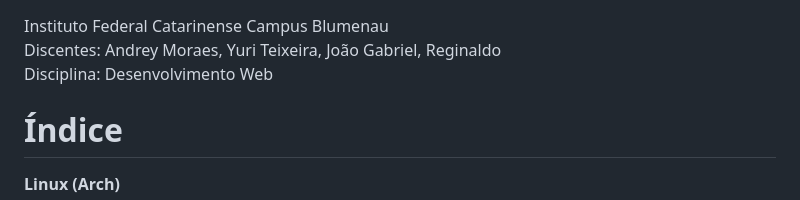
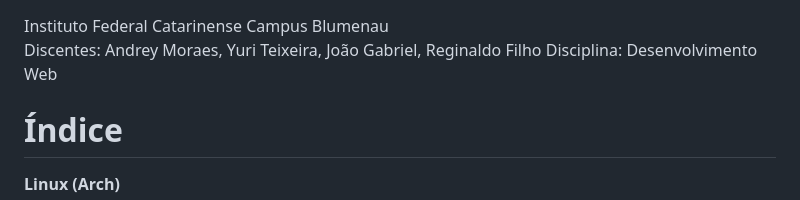
Before and after one commit to AndreyMoraesFriedel/to-do-list-spring, a Markdown page: README.md, the part around the change. Rendered like a GitHub page.

Commit message:
Update student name in README.md

```diff
--- a/README.md
+++ b/README.md
@@ -1,5 +1,5 @@
 Instituto Federal Catarinense Campus Blumenau
-Discentes: Andrey Moraes, Yuri Teixeira, João Gabriel, Reginaldo
+Discentes: Andrey Moraes, Yuri Teixeira, João Gabriel, Reginaldo Filho
 Disciplina: Desenvolvimento Web
 
 # Índice
```
